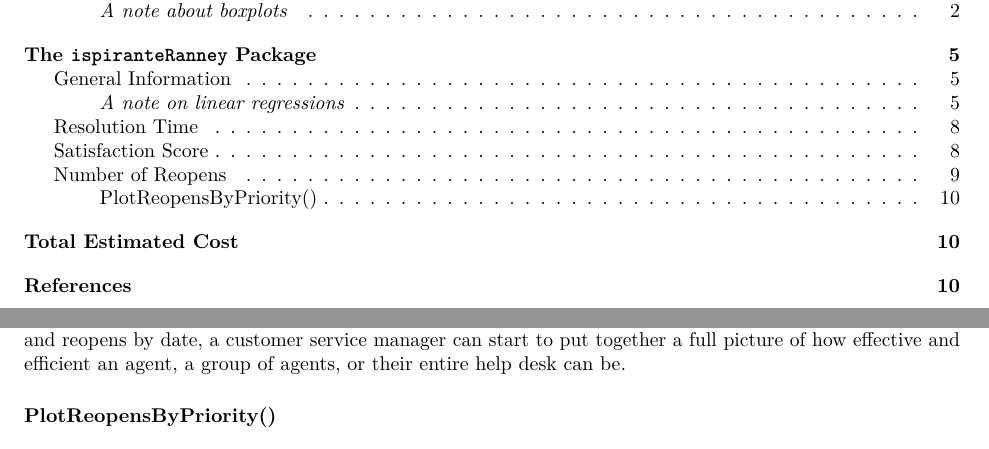
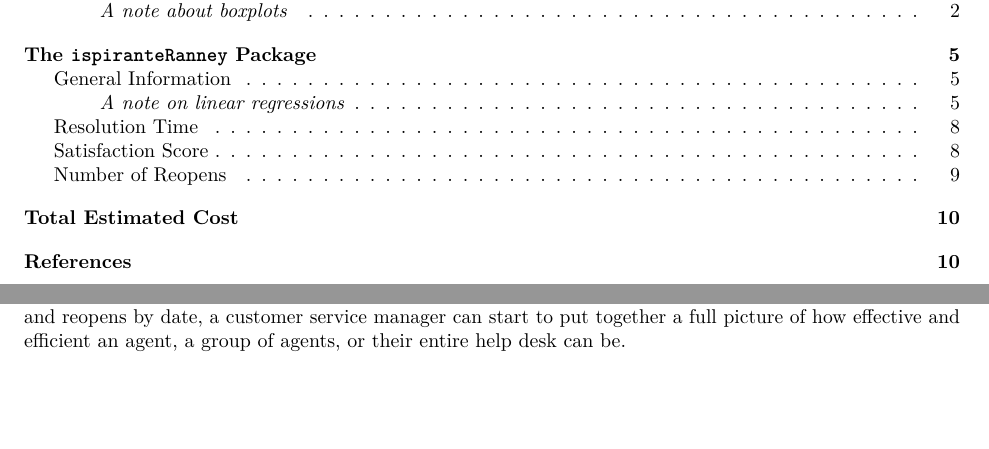
Before and after one commit to stevenranney/ispiranteRanney, an R Markdown document (inst/examples/deliverableForIspirante/proposalIspirante.Rmd): two parts of pages 1 and 10 of 10 before the commit and two parts of pages 1 and 9 of 10 after it, joined at a grey line, cut so that both start at the same text. Rendered offline with R 4.5, knitr and Pandoc, then LaTeX, with nearby package versions; code that draws random numbers runs with fixed seeds of ours; some code elsewhere in the file could not run offline.

Commit message:
Updated .Rmd

```diff
--- a/inst/examples/deliverableForIspirante/proposalIspirante.Rmd
+++ b/inst/examples/deliverableForIspirante/proposalIspirante.Rmd
@@ -249,8 +249,6 @@
 
 Reopens by date is an important relationship to evaluate because by looking at call volumes, agent effectiveness, and reopens by date, a customer service manager can start to put together a full picture of how effective and efficient an agent, a group of agents, or their entire help desk can be.
 
-### PlotReopensByPriority()
-
 # Total Estimated Cost
 
 Estimated cost for creating the `ispiranteRanney` functions, detailed help files, and final packaging into a `.zip` file is:
```
Also changed, not shown: inst/examples/deliverableForIspirante/proposalIspirante.pdf, 5 other files.
